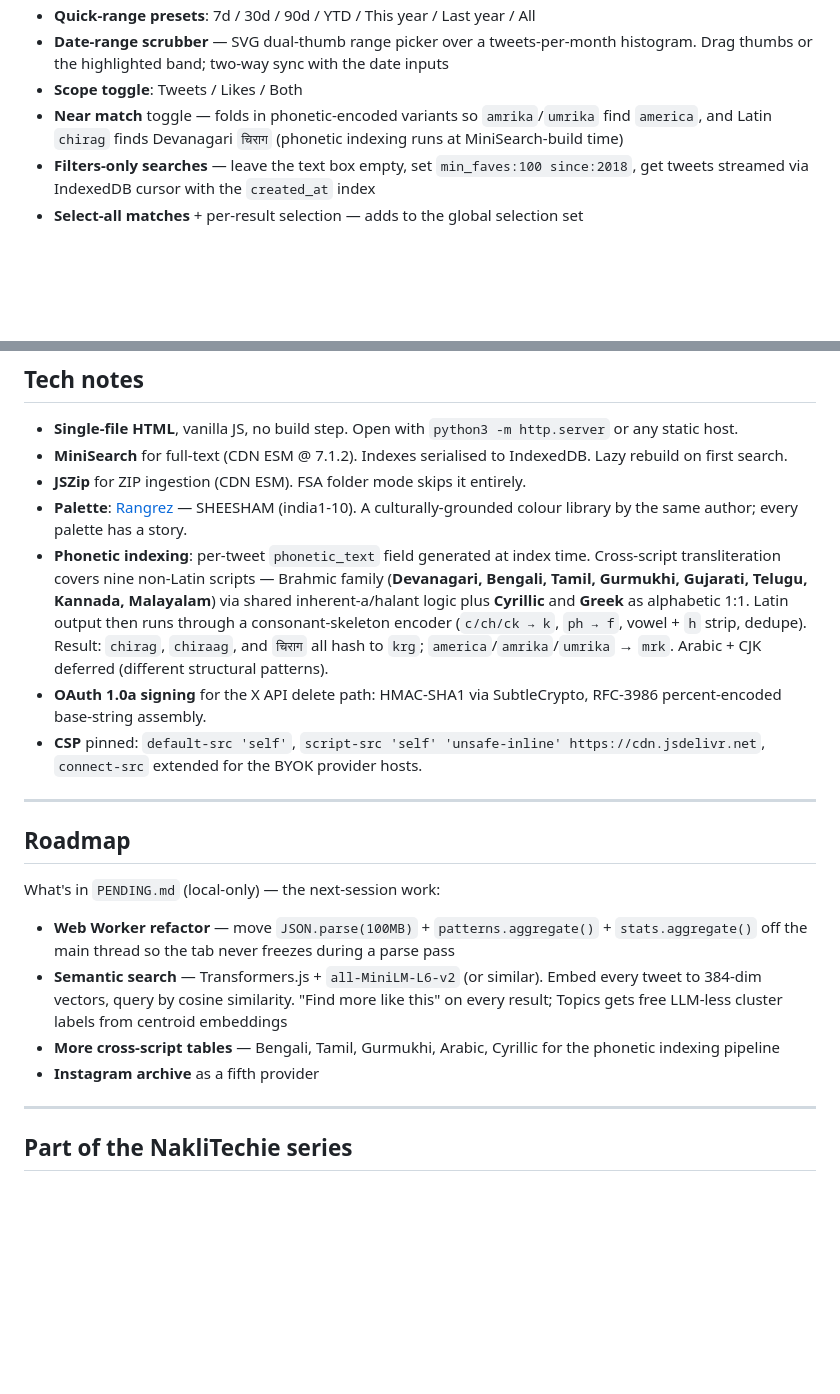
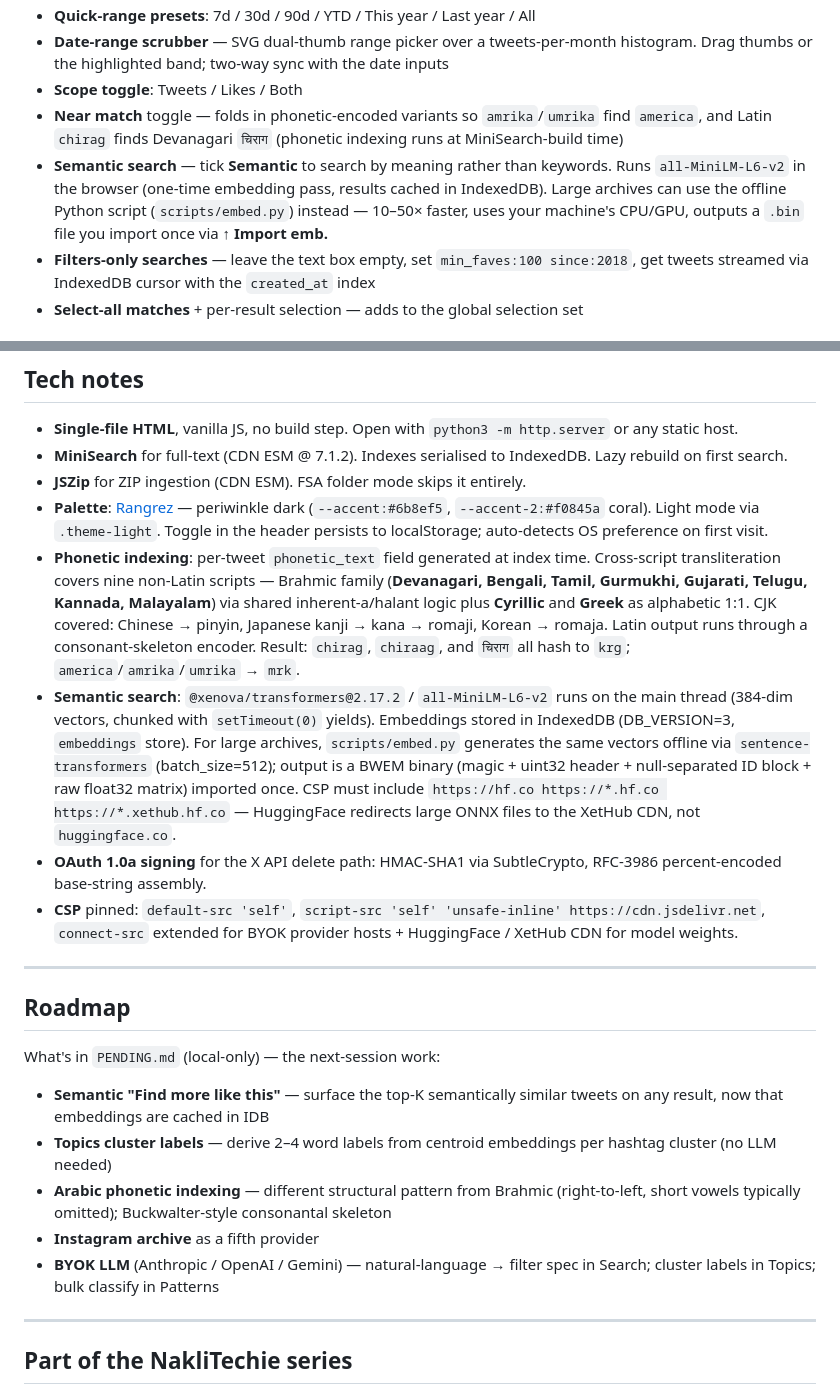
Before and after one commit to NakliTechie/bakwaas, a Markdown page: README.md, 2 parts joined by grey strips. Drawn GitHub-style; blank space fills up the shorter version.

Commit message:
docs: update README for v0.28 — semantic search, palette, roadmap
- Search section: add Semantic search entry with in-browser + offline
  embed.py paths
- Tech notes: update palette (periwinkle), add semantic/CSP/BWEM notes,
  add CJK phonetic coverage
- Roadmap: replace shipped items (Worker refactor, semantic search) with
  actual next-session work (Find more like this, cluster labels, Arabic,
  Instagram, BYOK LLM)

Co-Authored-By: Claude Sonnet 4.6 <noreply@anthropic.com>

```diff
--- a/README.md
+++ b/README.md
@@ -31,6 +31,7 @@ Fast full-text over tweets and likes via MiniSearch with a rich filter surface:
 - **Date-range scrubber** — SVG dual-thumb range picker over a tweets-per-month histogram. Drag thumbs or the highlighted band; two-way sync with the date inputs
 - **Scope toggle**: Tweets / Likes / Both
 - **Near match** toggle — folds in phonetic-encoded variants so `amrika`/`umrika` find `america`, and Latin `chirag` finds Devanagari `चिराग` (phonetic indexing runs at MiniSearch-build time)
+- **Semantic search** — tick **Semantic** to search by meaning rather than keywords. Runs `all-MiniLM-L6-v2` in the browser (one-time embedding pass, results cached in IndexedDB). Large archives can use the offline Python script (`scripts/embed.py`) instead — 10–50× faster, uses your machine's CPU/GPU, outputs a `.bin` file you import once via **↑ Import emb.**
 - **Filters-only searches** — leave the text box empty, set `min_faves:100 since:2018`, get tweets streamed via IndexedDB cursor with the `created_at` index
 - **Select-all matches** + per-result selection — adds to the global selection set
 
@@ -115,10 +116,11 @@ Where state lives:
 - **Single-file HTML**, vanilla JS, no build step. Open with `python3 -m http.server` or any static host.
 - **MiniSearch** for full-text (CDN ESM @ 7.1.2). Indexes serialised to IndexedDB. Lazy rebuild on first search.
 - **JSZip** for ZIP ingestion (CDN ESM). FSA folder mode skips it entirely.
-- **Palette**: [Rangrez](https://github.com/NakliTechie/rangrez) — SHEESHAM (india1-10). A culturally-grounded colour library by the same author; every palette has a story.
-- **Phonetic indexing**: per-tweet `phonetic_text` field generated at index time. Cross-script transliteration covers nine non-Latin scripts — Brahmic family (**Devanagari, Bengali, Tamil, Gurmukhi, Gujarati, Telugu, Kannada, Malayalam**) via shared inherent-a/halant logic plus **Cyrillic** and **Greek** as alphabetic 1:1. Latin output then runs through a consonant-skeleton encoder (`c/ch/ck → k`, `ph → f`, vowel + `h` strip, dedupe). Result: `chirag`, `chiraag`, and `चिराग` all hash to `krg`; `america`/`amrika`/`umrika` → `mrk`. Arabic + CJK deferred (different structural patterns).
+- **Palette**: [Rangrez](https://github.com/NakliTechie/rangrez) — periwinkle dark (`--accent:#6b8ef5`, `--accent-2:#f0845a` coral). Light mode via `.theme-light`. Toggle in the header persists to localStorage; auto-detects OS preference on first visit.
+- **Phonetic indexing**: per-tweet `phonetic_text` field generated at index time. Cross-script transliteration covers nine non-Latin scripts — Brahmic family (**Devanagari, Bengali, Tamil, Gurmukhi, Gujarati, Telugu, Kannada, Malayalam**) via shared inherent-a/halant logic plus **Cyrillic** and **Greek** as alphabetic 1:1. CJK covered: Chinese → pinyin, Japanese kanji → kana → romaji, Korean → romaja. Latin output runs through a consonant-skeleton encoder. Result: `chirag`, `chiraag`, and `चिराग` all hash to `krg`; `america`/`amrika`/`umrika` → `mrk`.
+- **Semantic search**: `@xenova/transformers@2.17.2` / `all-MiniLM-L6-v2` runs on the main thread (384-dim vectors, chunked with `setTimeout(0)` yields). Embeddings stored in IndexedDB (DB_VERSION=3, `embeddings` store). For large archives, `scripts/embed.py` generates the same vectors offline via `sentence-transformers` (batch_size=512); output is a BWEM binary (magic + uint32 header + null-separated ID block + raw float32 matrix) imported once. CSP must include `https://hf.co https://*.hf.co https://*.xethub.hf.co` — HuggingFace redirects large ONNX files to the XetHub CDN, not `huggingface.co`.
 - **OAuth 1.0a signing** for the X API delete path: HMAC-SHA1 via SubtleCrypto, RFC-3986 percent-encoded base-string assembly.
-- **CSP** pinned: `default-src 'self'`, `script-src 'self' 'unsafe-inline' https://cdn.jsdelivr.net`, `connect-src` extended for the BYOK provider hosts.
+- **CSP** pinned: `default-src 'self'`, `script-src 'self' 'unsafe-inline' https://cdn.jsdelivr.net`, `connect-src` extended for BYOK provider hosts + HuggingFace / XetHub CDN for model weights.
 
 ---
 
@@ -126,10 +128,11 @@ Where state lives:
 
 What's in `PENDING.md` (local-only) — the next-session work:
 
-- **Web Worker refactor** — move `JSON.parse(100MB)` + `patterns.aggregate()` + `stats.aggregate()` off the main thread so the tab never freezes during a parse pass
-- **Semantic search** — Transformers.js + `all-MiniLM-L6-v2` (or similar). Embed every tweet to 384-dim vectors, query by cosine similarity. "Find more like this" on every result; Topics gets free LLM-less cluster labels from centroid embeddings
-- **More cross-script tables** — Bengali, Tamil, Gurmukhi, Arabic, Cyrillic for the phonetic indexing pipeline
+- **Semantic "Find more like this"** — surface the top-K semantically similar tweets on any result, now that embeddings are cached in IDB
+- **Topics cluster labels** — derive 2–4 word labels from centroid embeddings per hashtag cluster (no LLM needed)
+- **Arabic phonetic indexing** — different structural pattern from Brahmic (right-to-left, short vowels typically omitted); Buckwalter-style consonantal skeleton
 - **Instagram archive** as a fifth provider
+- **BYOK LLM** (Anthropic / OpenAI / Gemini) — natural-language → filter spec in Search; cluster labels in Topics; bulk classify in Patterns
 
 ---
 
```
